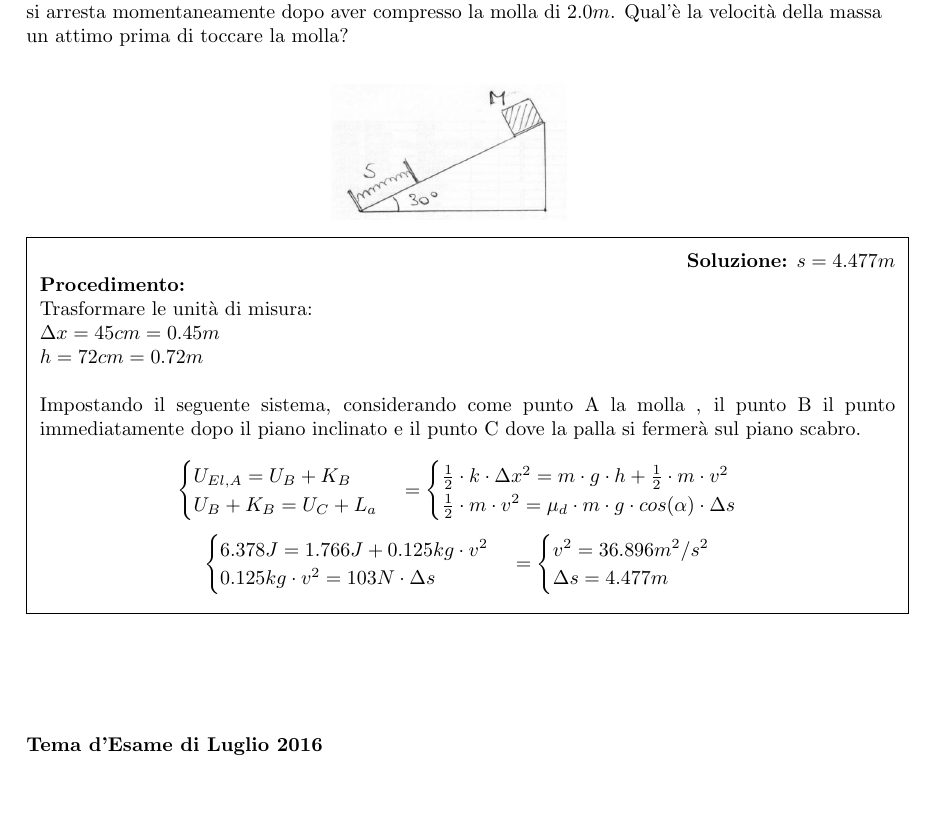
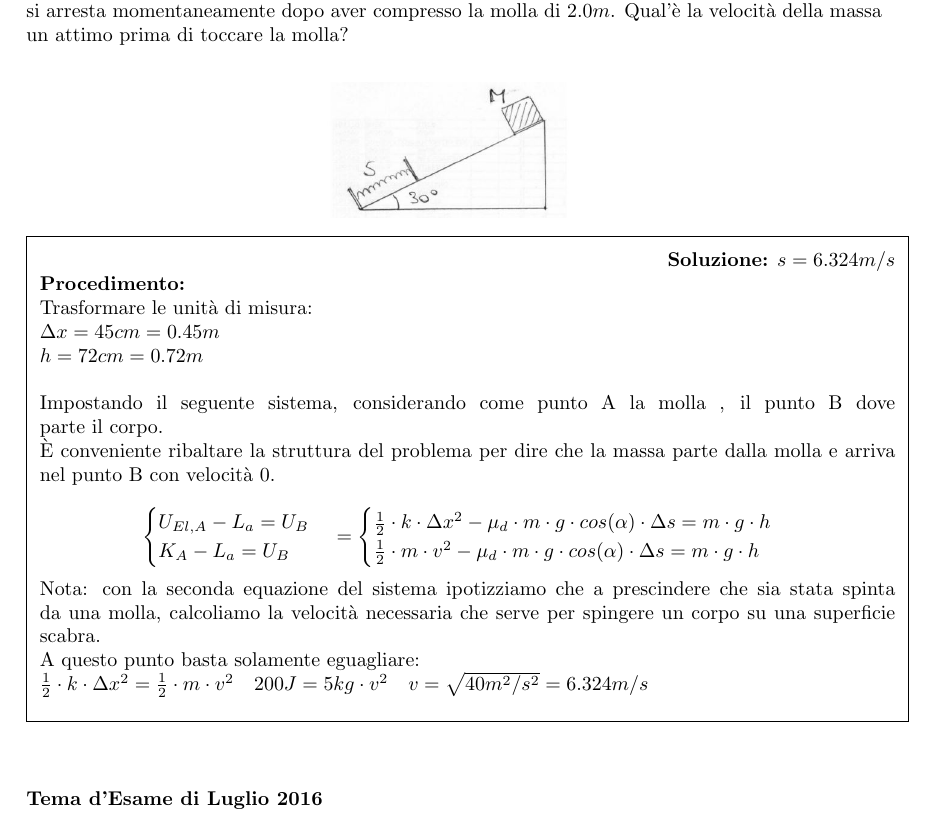
Before and after one commit to cirelli94/Fisica, a LaTeX document (Esami/Esami_con_Soluzione.tex, which reads Esami/ES2/2016.tex): part of page 11 of 32, cut so that both start at the same text. Compiled offline with pdfLaTeX.

Commit message:
ES2 GIU 2016

```diff
--- a/Esami/ES2/2016.tex
+++ b/Esami/ES2/2016.tex
@@ -63,34 +63,29 @@
 
         \noindent\fbox{
             \parbox{\textwidth}{
-                \null\hfill \textbf{Soluzione:} $ s=4.477m $\\
+                \null\hfill \textbf{Soluzione:} $ s=6.324m/s $\\
                 \textbf{Procedimento: } \\
                 Trasformare le unità di misura:\\
                 $\Delta x= 45cm =0.45m$\\
                 $h=72cm=0.72m$\\ \\
-                Impostando il seguente sistema, considerando come punto A la molla , il punto B il punto immediatamente dopo il piano inclinato e il punto C dove la palla si fermerà sul piano scabro.\\
+                Impostando il seguente sistema, considerando come punto A la molla , il punto B dove parte il corpo.\\
+                È conveniente ribaltare la struttura del problema per dire che la massa parte dalla molla e arriva nel punto B con velocità 0.\\
                 $$
                 \begin{cases}
-                    U_{El,A} = U_B + K_B \\
-                    U_B + K_B = U_C + L_a
+                    U_{El,A} - L_a= U_B  \\
+                    K_A - L_a = U_B
                 \end{cases}
                 =
                 \begin{cases}
-                    \frac{1}{2}\cdot k \cdot \Delta x^2 = m\cdot g \cdot h + \frac{1}{2} \cdot m \cdot v^2\\
-                    \frac{1}{2}\cdot m \cdot v^2 = \mu_d \cdot m \cdot g \cdot cos(\alpha) \cdot \Delta s
+                    \frac{1}{2}\cdot k \cdot \Delta x^2 - \mu_d \cdot m \cdot g \cdot cos(\alpha) \cdot \Delta s= m\cdot g \cdot h \\
+                    \frac{1}{2}\cdot m \cdot v^2 - \mu_d \cdot m \cdot g \cdot cos(\alpha) \cdot \Delta s=m\cdot g \cdot h
                 \end{cases}
                 $$
-                $$
-                \begin{cases}
-                    6.378J = 1.766J + 0.125kg \cdot v^2\\
-                    0.125kg\cdot v^2 = 103N \cdot \Delta s
-                \end{cases}
-                =
-                \begin{cases}
-                    v^2 = 36.896 m^2/s^2 \\
-                    \Delta s= 4.477m
-                \end{cases}
-                $$
+                Nota: con la seconda equazione del sistema ipotizziamo che a prescindere che sia stata spinta da una molla, calcoliamo la velocità necessaria che serve per spingere un corpo su una superficie scabra. \\
+                A questo punto basta solamente eguagliare:\\
+                $\frac{1}{2}\cdot k \cdot \Delta x^2 = \frac{1}{2}\cdot m \cdot v^2 \quad 200J=5kg\cdot v^2 \quad v=\sqrt{40m^2 /s^2}=6.324m/s$\\
+
+
 
             }
         }
```
Also changed, not shown: Esami/Esami_con_Soluzione.pdf.
